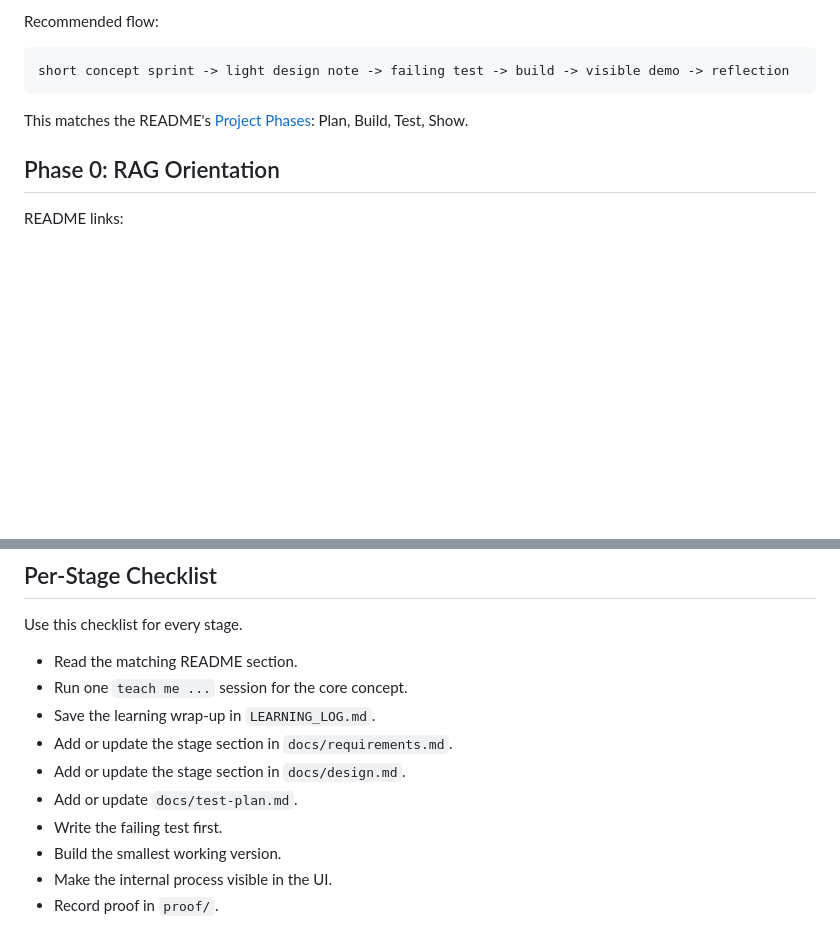
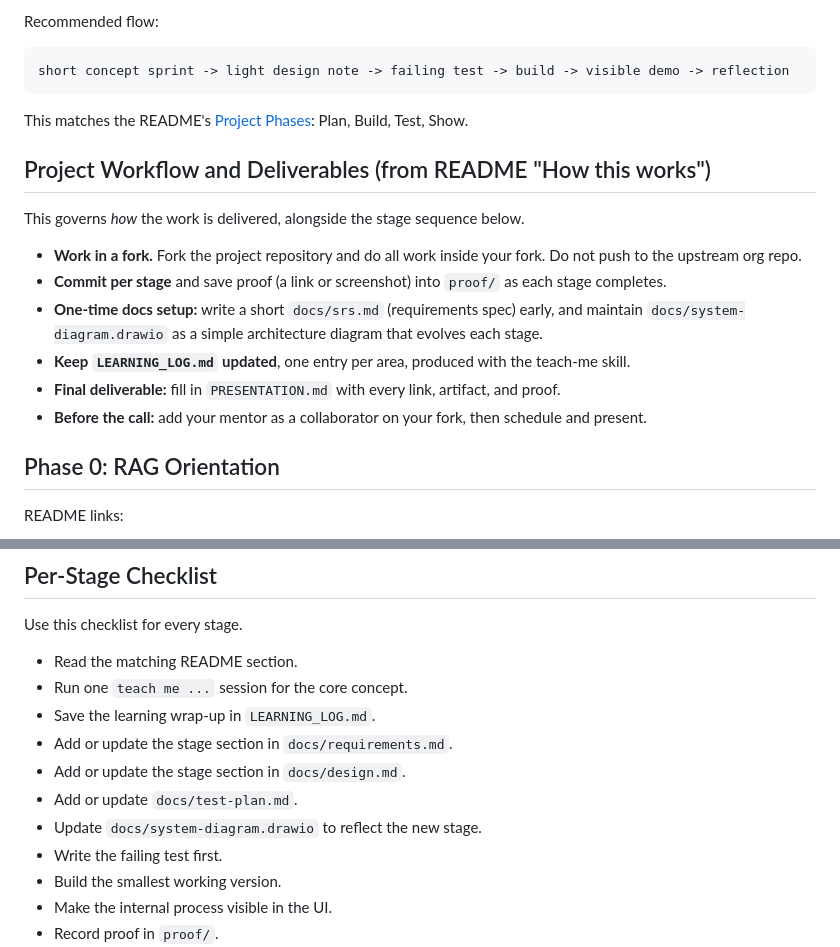
Before and after one commit to ziaulrehman40/project-4.1-multi-method-rag, a Markdown page: LEARNING_PLAN.md, 2 parts joined by grey strips. Rendered like a GitHub page; blank space fills up the shorter version.

Commit message:
Align learning plan with README workflow instructions
Add a "Project Workflow and Deliverables" section (fork-based workflow,
per-stage proof, srs.md, system-diagram.drawio, PRESENTATION.md, mentor
collaborator) and a system-diagram step to the per-stage checklist, all
drawn from the README's "How this works" and repo-structure sections.

Co-Authored-By: Claude Opus 4.8 (1M context) <noreply@anthropic.com>

````diff
--- a/LEARNING_PLAN.md
+++ b/LEARNING_PLAN.md
@@ -27,6 +27,17 @@ short concept sprint -> light design note -> failing test -> build -> visible de
 ```
 
 This matches the README's [Project Phases](README.md#project-phases): Plan, Build, Test, Show.
+
+## Project Workflow and Deliverables (from README "How this works")
+
+This governs *how* the work is delivered, alongside the stage sequence below.
+
+- **Work in a fork.** Fork the project repository and do all work inside your fork. Do not push to the upstream org repo.
+- **Commit per stage** and save proof (a link or screenshot) into `proof/` as each stage completes.
+- **One-time docs setup:** write a short `docs/srs.md` (requirements spec) early, and maintain `docs/system-diagram.drawio` as a simple architecture diagram that evolves each stage.
+- **Keep `LEARNING_LOG.md` updated**, one entry per area, produced with the teach-me skill.
+- **Final deliverable:** fill in `PRESENTATION.md` with every link, artifact, and proof.
+- **Before the call:** add your mentor as a collaborator on your fork, then schedule and present.
 
 ## Phase 0: RAG Orientation
 
@@ -406,6 +417,7 @@ Use this checklist for every stage.
 - Add or update the stage section in `docs/requirements.md`.
 - Add or update the stage section in `docs/design.md`.
 - Add or update `docs/test-plan.md`.
+- Update `docs/system-diagram.drawio` to reflect the new stage.
 - Write the failing test first.
 - Build the smallest working version.
 - Make the internal process visible in the UI.
````
